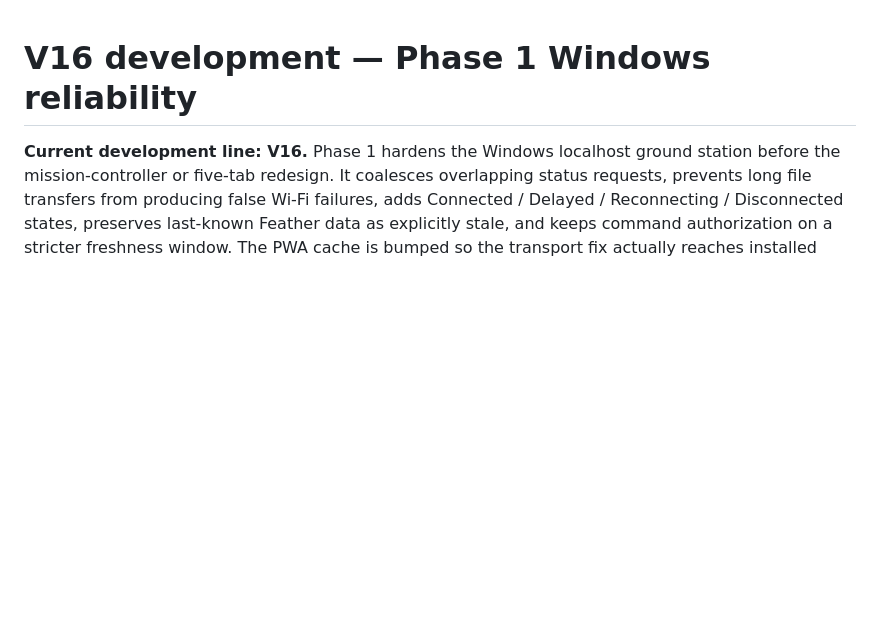
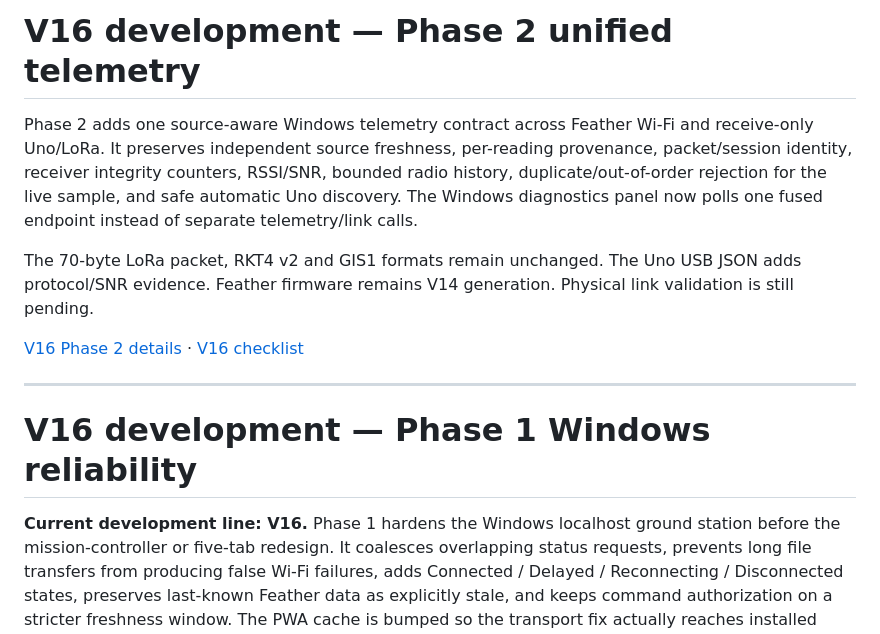
Before and after one commit to aidenjantzi1-ctrl/GREEN-ION, a Markdown page: VERSIONS.md, the part around the change. Rendered like a GitHub page; blank space fills up the shorter version.

Commit message:
V16 phase 2: add version entry

```diff
--- a/VERSIONS.md
+++ b/VERSIONS.md
@@ -1,3 +1,13 @@
+# V16 development — Phase 2 unified telemetry
+
+Phase 2 adds one source-aware Windows telemetry contract across Feather Wi-Fi and receive-only Uno/LoRa. It preserves independent source freshness, per-reading provenance, packet/session identity, receiver integrity counters, RSSI/SNR, bounded radio history, duplicate/out-of-order rejection for the live sample, and safe automatic Uno discovery. The Windows diagnostics panel now polls one fused endpoint instead of separate telemetry/link calls.
+
+The 70-byte LoRa packet, RKT4 v2 and GIS1 formats remain unchanged. The Uno USB JSON adds protocol/SNR evidence. Feather firmware remains V14 generation. Physical link validation is still pending.
+
+[V16 Phase 2 details](docs/V16_PHASE2_UNIFIED_TELEMETRY.md) · [V16 checklist](docs/V16_IMPLEMENTATION_CHECKLIST.md)
+
+---
+
 # V16 development — Phase 1 Windows reliability
 
 **Current development line: V16.** Phase 1 hardens the Windows localhost ground station before the mission-controller or five-tab redesign. It coalesces overlapping status requests, prevents long file transfers from producing false Wi-Fi failures, adds Connected / Delayed / Reconnecting / Disconnected states, preserves last-known Feather data as explicitly stale, and keeps command authorization on a stricter freshness window. The PWA cache is bumped so the transport fix actually reaches installed clients.
```
